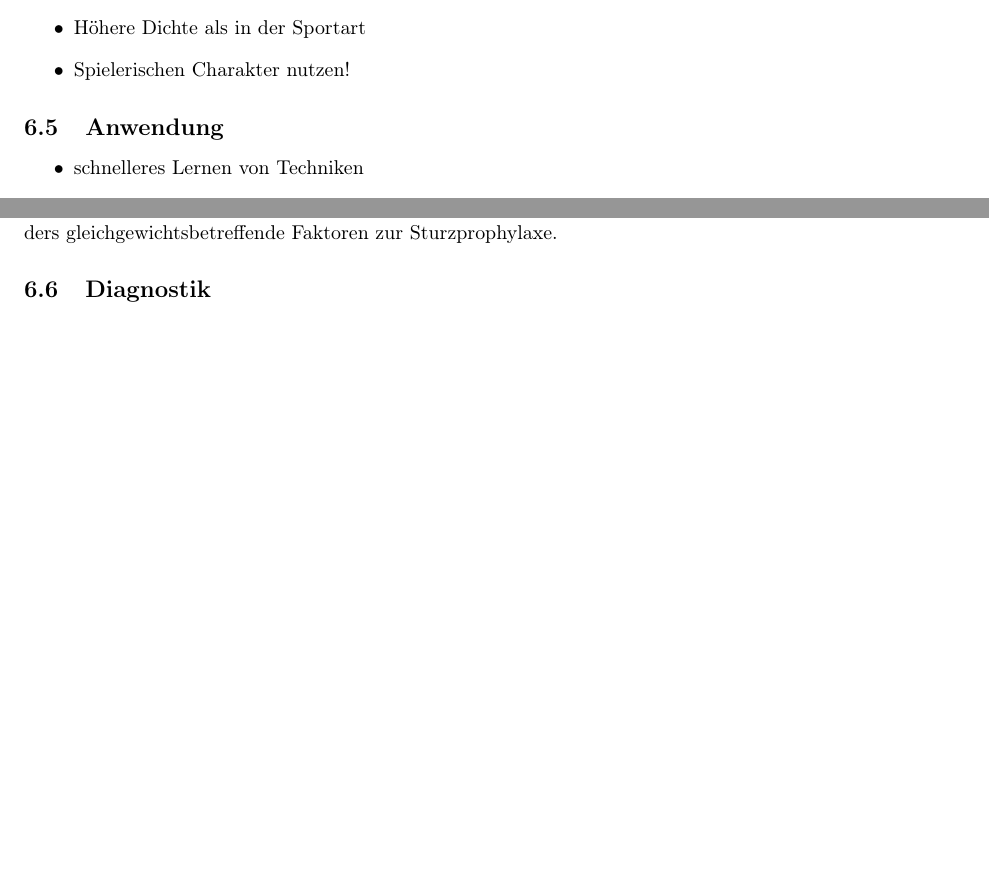
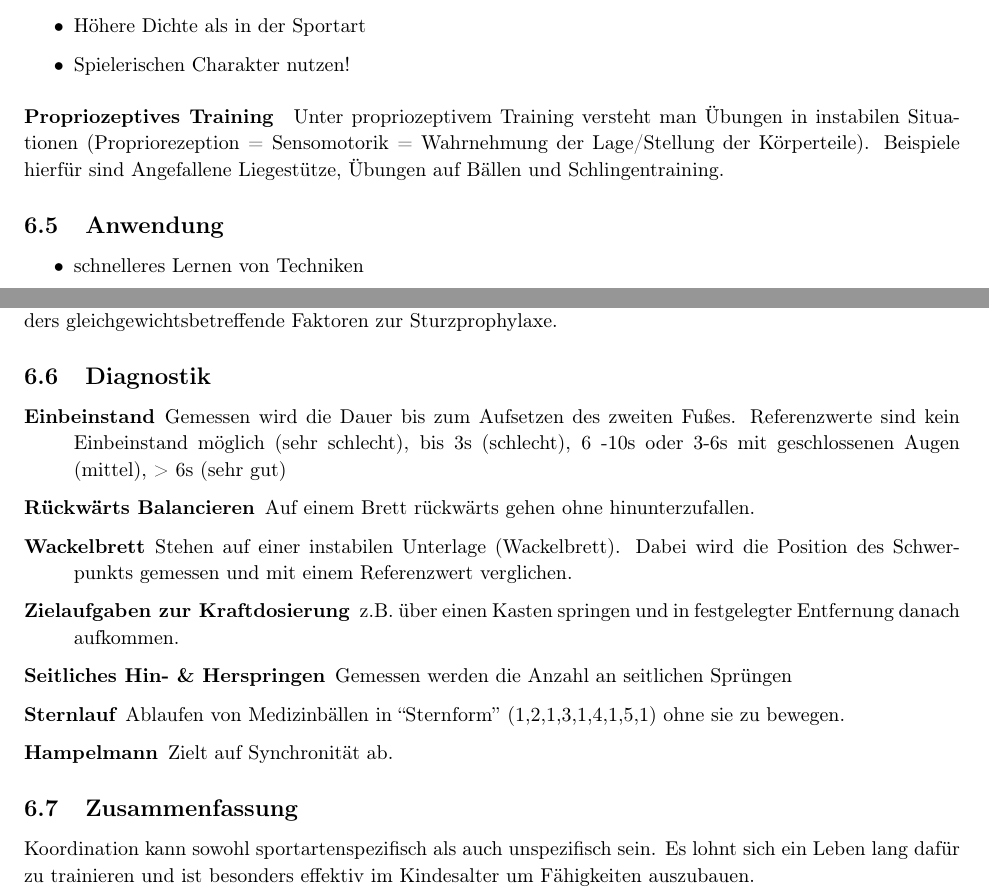
Before and after one commit to AnonymFx/trainingswissenschafften-zusammenfassung, a LaTeX document (report.tex, which reads content/koordination.tex): two parts of page 37 of 37, joined at a grey line, cut so that both start at the same text, the shorter picture padded with empty space. Compiled offline with pdfLaTeX.

Commit message:
koordination diagnostik and zusammenfassung sections, koordination II finished

```diff
--- a/content/koordination.tex
+++ b/content/koordination.tex
@@ -98,6 +98,9 @@ Supraspinalmotorik:
   \item Höhere Dichte als in der Sportart
   \item Spielerischen Charakter nutzen!
 \end{itemize}
+\paragraph{Propriozeptives Training}
+Unter propriozeptivem Training versteht man Übungen in instabilen Situationen (Propriorezeption = Sensomotorik = Wahrnehmung der Lage/Stellung der Körperteile).
+Beispiele hierfür sind Angefallene Liegestütze, Übungen auf Bällen und Schlingentraining.
 
 \subsection{Anwendung}
 \begin{itemize}
@@ -112,3 +115,17 @@ Supraspinalmotorik:
 \paragraph{Koordinationstraining im Seniorensport} Ziel hierbei ist es, Fähigkeiten im Alter zu erhalten, besonders gleichgewichtsbetreffende Faktoren zur Sturzprophylaxe.
 
 \subsection{Diagnostik}
+\begin{description}
+  \item[Einbeinstand] Gemessen wird die Dauer bis zum Aufsetzen des zweiten Fußes.
+    Referenzwerte sind kein Einbeinstand möglich (sehr schlecht), bis 3s (schlecht), 6 -10s oder 3-6s mit geschlossenen Augen (mittel), > 6s (sehr gut)
+  \item[Rückwärts Balancieren] Auf einem Brett rückwärts gehen ohne hinunterzufallen.
+  \item[Wackelbrett] Stehen auf einer instabilen Unterlage (Wackelbrett). Dabei wird die Position des Schwerpunkts gemessen und mit einem Referenzwert verglichen.
+  \item[Zielaufgaben zur Kraftdosierung] z.B.\ über einen Kasten springen und in festgelegter Entfernung danach aufkommen.
+  \item[Seitliches Hin- \& Herspringen] Gemessen werden die Anzahl an seitlichen Sprüngen
+  \item[Sternlauf] Ablaufen von Medizinbällen in ``Sternform'' (1,2,1,3,1,4,1,5,1) ohne sie zu bewegen.
+  \item[Hampelmann] Zielt auf Synchronität ab.
+\end{description}
+
+\subsection{Zusammenfassung}
+Koordination kann sowohl sportartenspezifisch als auch unspezifisch sein.
+Es lohnt sich ein Leben lang dafür zu trainieren und ist besonders effektiv im Kindesalter um Fähigkeiten auszubauen.
```
